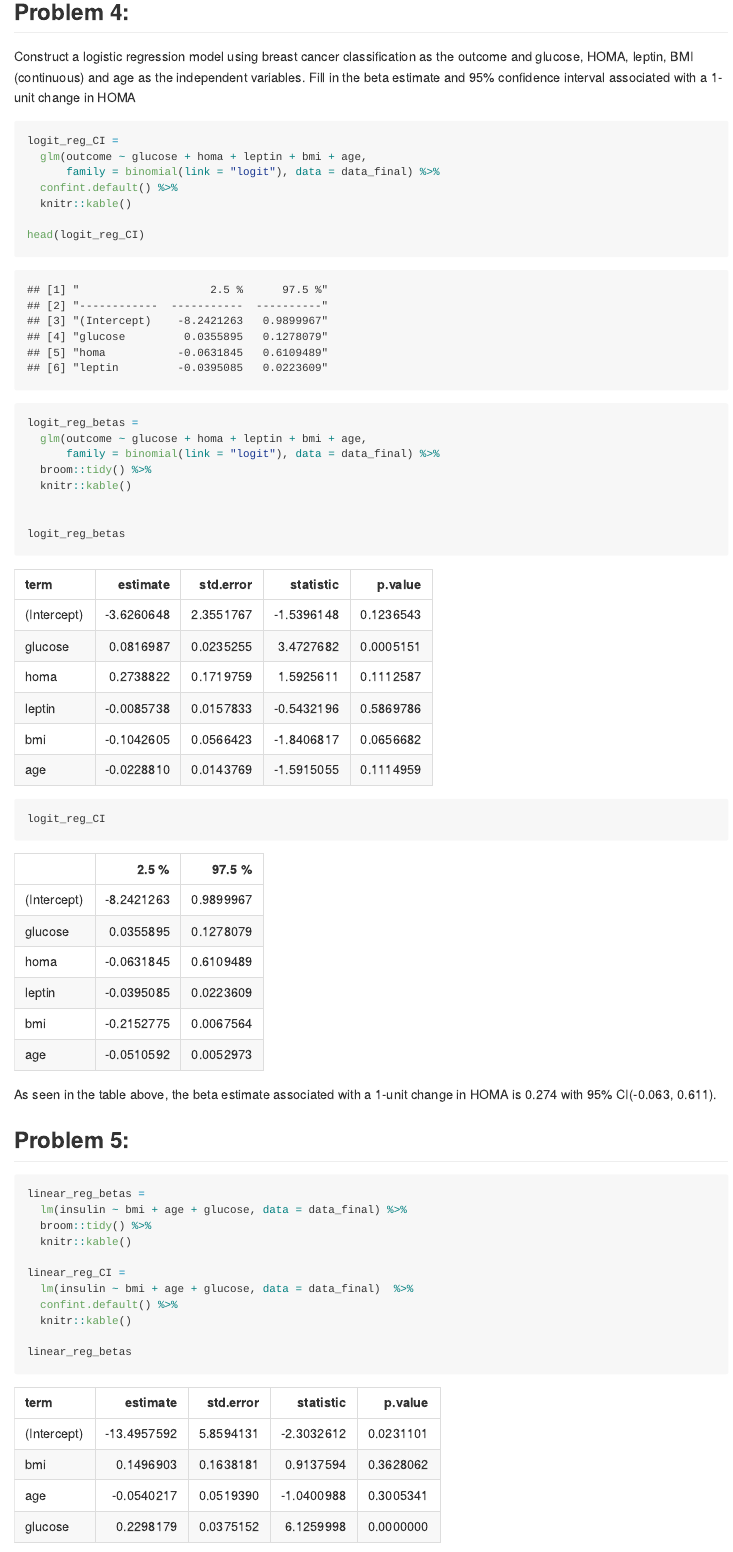
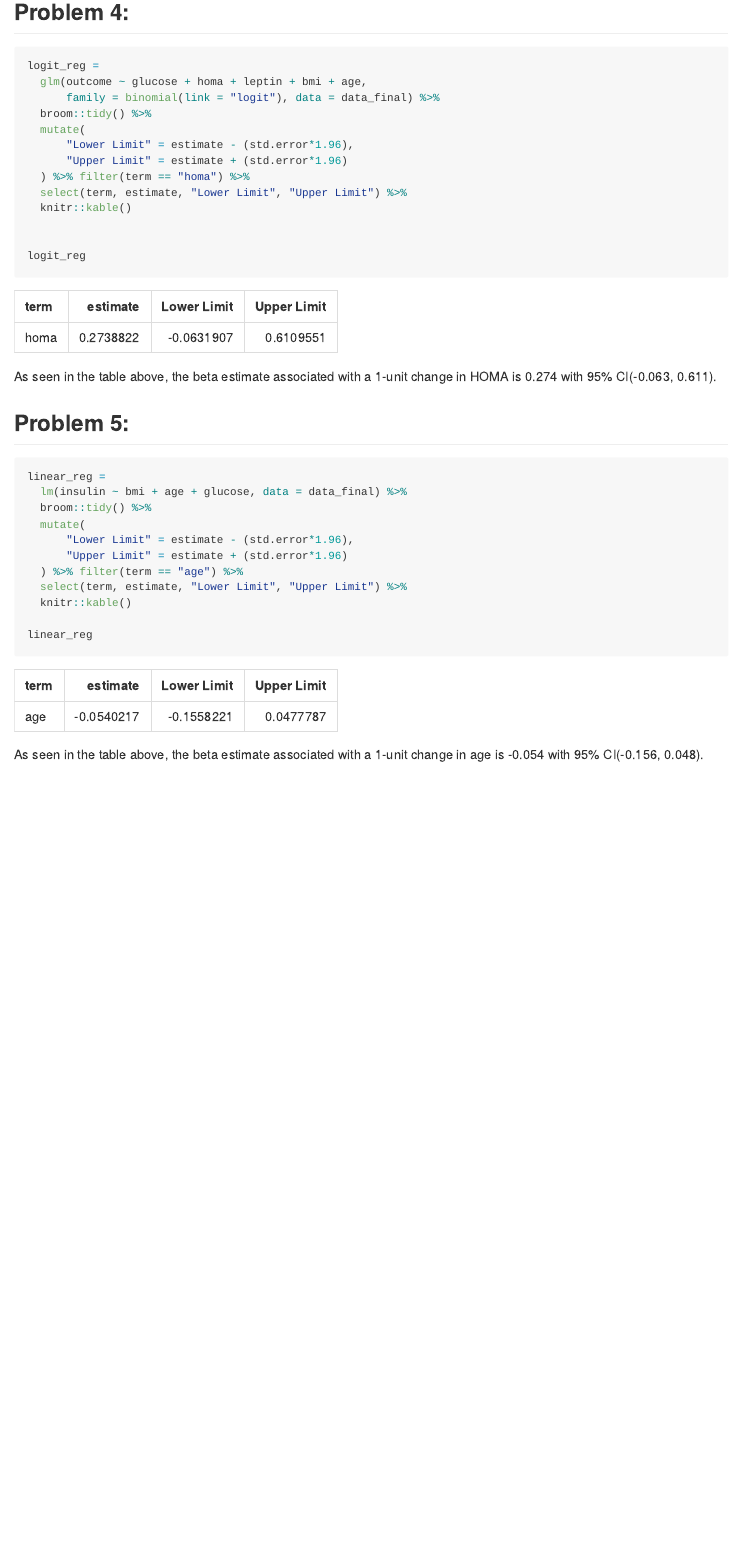
Before and after one commit to hollyfinertie/machinelearning_lecture1, an R Markdown document (pre_lecture_assignment.Rmd): the page in a window 1100 px wide, from 3190 px down before the commit and from 3270 px down after it, so that both start at the same text. The pictures show the output file pre_lecture_assignment.md that the author committed with the source, drawn offline in the style of GitHub.

Commit message:
finished assignment 1, submitted via canvas

````diff
--- a/pre_lecture_assignment.Rmd
+++ b/pre_lecture_assignment.Rmd
@@ -78,28 +84,21 @@ plot
 
 ## Problem 4:
 
-Construct a logistic regression model using breast cancer classification as the outcome and glucose, HOMA, leptin, BMI (continuous) and age as the independent variables.
-Fill in the beta estimate and 95% confidence interval associated with a 1-unit change
-in HOMA
 
 ```{r}
-logit_reg_CI =
-  glm(outcome ~ glucose + homa + leptin + bmi + age,
-      family = binomial(link = "logit"), data = data_final) %>%
-  confint.default() %>%
-  knitr::kable()
-
-head(logit_reg_CI)
-
-logit_reg_betas =
+logit_reg =
   glm(outcome ~ glucose + homa + leptin + bmi + age,
       family = binomial(link = "logit"), data = data_final) %>%
   broom::tidy() %>%
+  mutate(
+      "Lower Limit" = estimate - (std.error*1.96),
+      "Upper Limit" = estimate + (std.error*1.96)
+  ) %>% filter(term == "homa") %>%
+  select(term, estimate, "Lower Limit", "Upper Limit") %>%
   knitr::kable()
 
 
-logit_reg_betas
-logit_reg_CI
+logit_reg
 ```
 
 As seen in the table above, the beta estimate associated with a 1-unit change in HOMA is 0.274 with 95% CI(-0.063, 0.611).
@@ -107,14 +106,14 @@ As seen in the table above, the beta estimate associated with a 1-unit change in
 
 ## Problem 5:
 ```{r}
-linear_reg_betas =
+linear_reg =
   lm(insulin ~ bmi + age + glucose, data = data_final) %>%
   broom::tidy() %>%
+  mutate(
+      "Lower Limit" = estimate - (std.error*1.96),
+      "Upper Limit" = estimate + (std.error*1.96)
+  ) %>% filter(term == "age") %>%
+  select(term, estimate, "Lower Limit", "Upper Limit") %>%
   knitr::kable()
 
-linear_reg_CI =
-  lm(insulin ~ bmi + age + glucose, data = data_final)  %>%
-  confint.default() %>%
-  knitr::kable()
-
-linear_reg_betas
+linear_reg
````
Also changed, not shown: Rplot.pdf (added), pre_lecture_assignment.md, pre_lecture_assignment.tex (added), pre_lecture_assignment_files/figure-gfm/unnamed-chunk-4-1.png, pre_lecture_assignment.Rmd (11 more changed lines), 5 other files.
